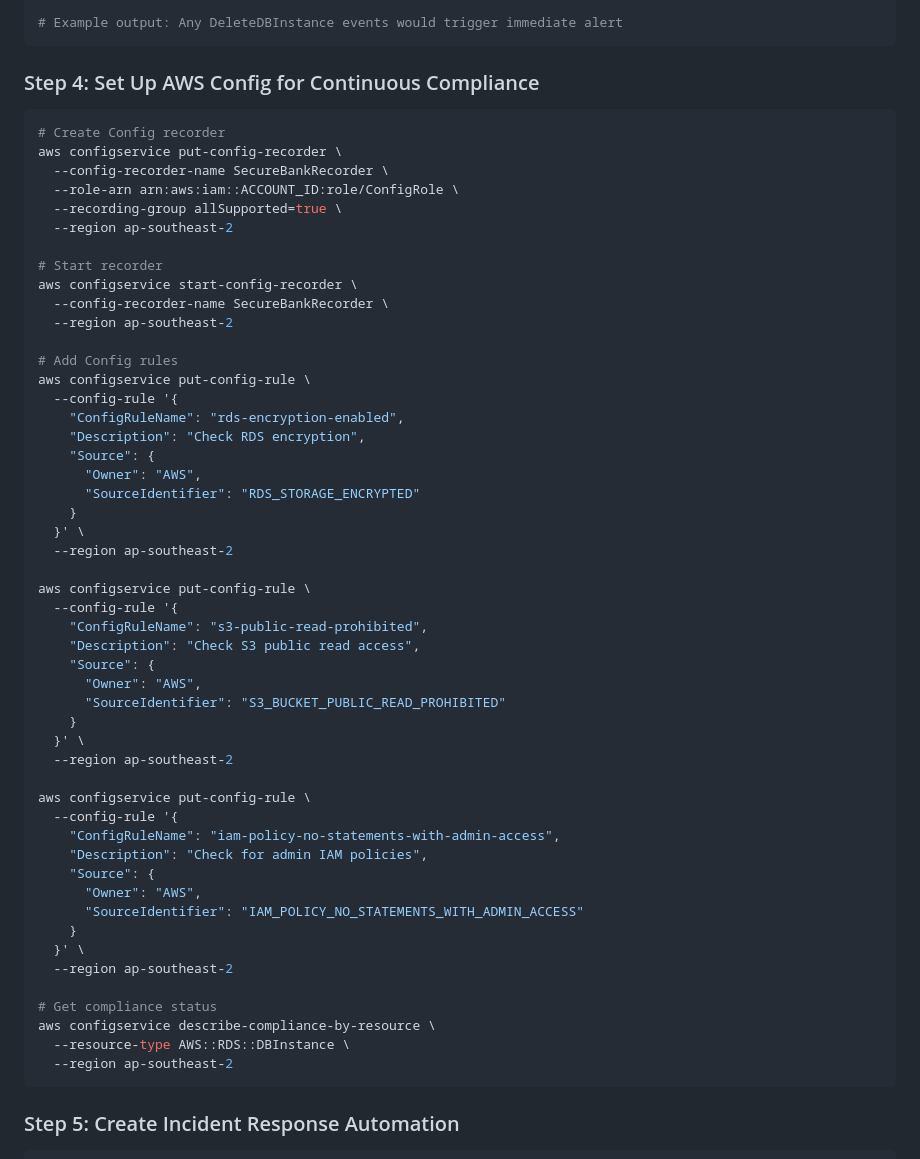
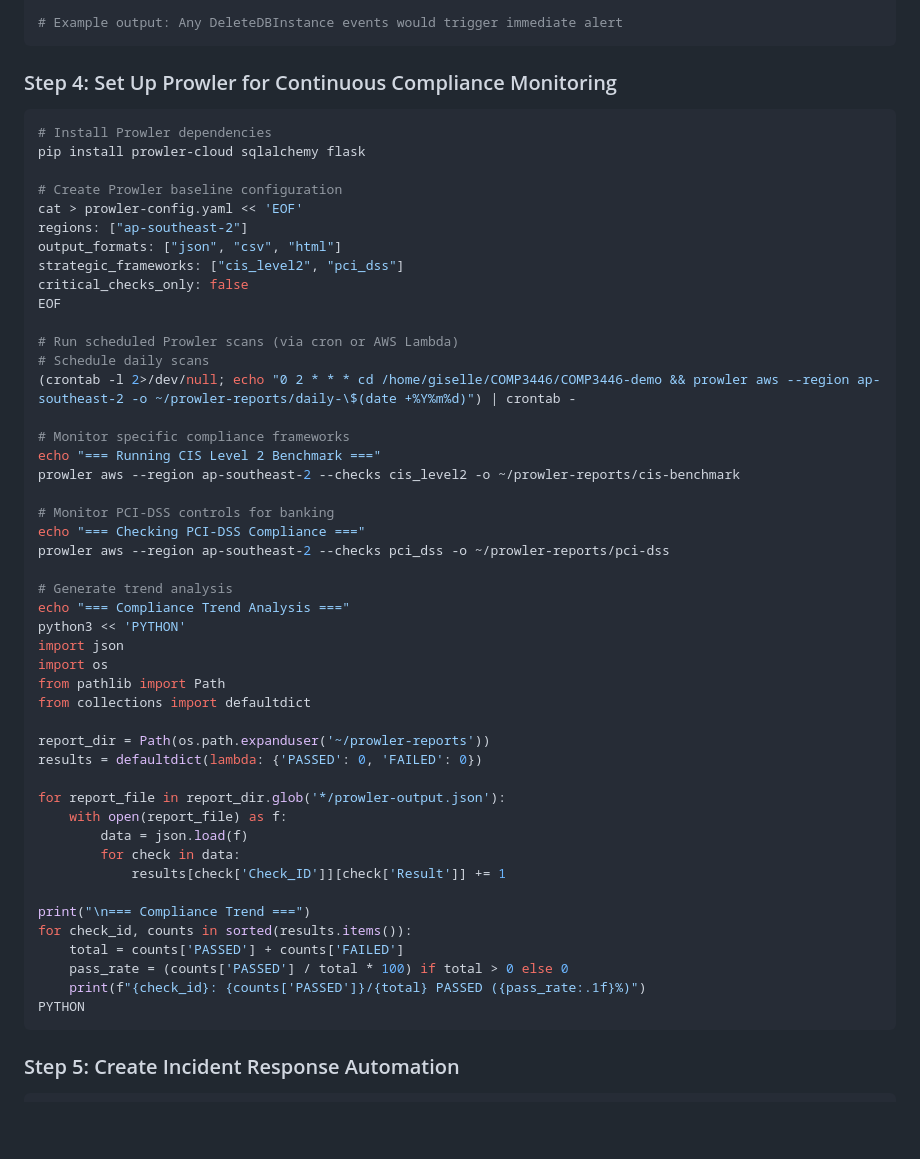
Before and after one commit to michimochi25/COMP3446-demo, a Markdown page: README.md, the part around one of its changes. Drawn GitHub-style; blank space fills up the shorter version.

````diff
--- a/README.md
+++ b/README.md
@@ -733,59 +751,55 @@ aws cloudtrail lookup-events \
 # Example output: Any DeleteDBInstance events would trigger immediate alert
 ```
 
-### Step 4: Set Up AWS Config for Continuous Compliance
+### Step 4: Set Up Prowler for Continuous Compliance Monitoring
 
 ```bash
-# Create Config recorder
-aws configservice put-config-recorder \
-  --config-recorder-name SecureBankRecorder \
-  --role-arn arn:aws:iam::ACCOUNT_ID:role/ConfigRole \
-  --recording-group allSupported=true \
-  --region ap-southeast-2
+# Install Prowler dependencies
+pip install prowler-cloud sqlalchemy flask
 
-# Start recorder
-aws configservice start-config-recorder \
-  --config-recorder-name SecureBankRecorder \
-  --region ap-southeast-2
+# Create Prowler baseline configuration
+cat > prowler-config.yaml << 'EOF'
+regions: ["ap-southeast-2"]
+output_formats: ["json", "csv", "html"]
+strategic_frameworks: ["cis_level2", "pci_dss"]
+critical_checks_only: false
+EOF
 
-# Add Config rules
-aws configservice put-config-rule \
-  --config-rule '{
-    "ConfigRuleName": "rds-encryption-enabled",
-    "Description": "Check RDS encryption",
-    "Source": {
-      "Owner": "AWS",
-      "SourceIdentifier": "RDS_STORAGE_ENCRYPTED"
-    }
-  }' \
-  --region ap-southeast-2
+# Run scheduled Prowler scans (via cron or AWS Lambda)
+# Schedule daily scans
+(crontab -l 2>/dev/null; echo "0 2 * * * cd /home/giselle/COMP3446/COMP3446-demo && prowler aws --region ap-southeast-2 -o ~/prowler-reports/daily-\$(date +%Y%m%d)") | crontab -
 
-aws configservice put-config-rule \
-  --config-rule '{
-    "ConfigRuleName": "s3-public-read-prohibited",
-    "Description": "Check S3 public read access",
-    "Source": {
-      "Owner": "AWS",
-      "SourceIdentifier": "S3_BUCKET_PUBLIC_READ_PROHIBITED"
-    }
-  }' \
-  --region ap-southeast-2
+# Monitor specific compliance frameworks
+echo "=== Running CIS Level 2 Benchmark ==="
+prowler aws --region ap-southeast-2 --checks cis_level2 -o ~/prowler-reports/cis-benchmark
 
-aws configservice put-config-rule \
-  --config-rule '{
-    "ConfigRuleName": "iam-policy-no-statements-with-admin-access",
-    "Description": "Check for admin IAM policies",
-    "Source": {
-      "Owner": "AWS",
-      "SourceIdentifier": "IAM_POLICY_NO_STATEMENTS_WITH_ADMIN_ACCESS"
-    }
-  }' \
-  --region ap-southeast-2
+# Monitor PCI-DSS controls for banking
+echo "=== Checking PCI-DSS Compliance ==="
+prowler aws --region ap-southeast-2 --checks pci_dss -o ~/prowler-reports/pci-dss
 
-# Get compliance status
-aws configservice describe-compliance-by-resource \
-  --resource-type AWS::RDS::DBInstance \
-  --region ap-southeast-2
+# Generate trend analysis
+echo "=== Compliance Trend Analysis ==="
+python3 << 'PYTHON'
+import json
+import os
+from pathlib import Path
+from collections import defaultdict
+
+report_dir = Path(os.path.expanduser('~/prowler-reports'))
+results = defaultdict(lambda: {'PASSED': 0, 'FAILED': 0})
+
+for report_file in report_dir.glob('*/prowler-output.json'):
+    with open(report_file) as f:
+        data = json.load(f)
+        for check in data:
+            results[check['Check_ID']][check['Result']] += 1
+
+print("\n=== Compliance Trend ===")
+for check_id, counts in sorted(results.items()):
+    total = counts['PASSED'] + counts['FAILED']
+    pass_rate = (counts['PASSED'] / total * 100) if total > 0 else 0
+    print(f"{check_id}: {counts['PASSED']}/{total} PASSED ({pass_rate:.1f}%)")
+PYTHON
 ```
 
 ### Step 5: Create Incident Response Automation
````
Also changed, not shown: other parts of README.md (+82 -64 lines).
